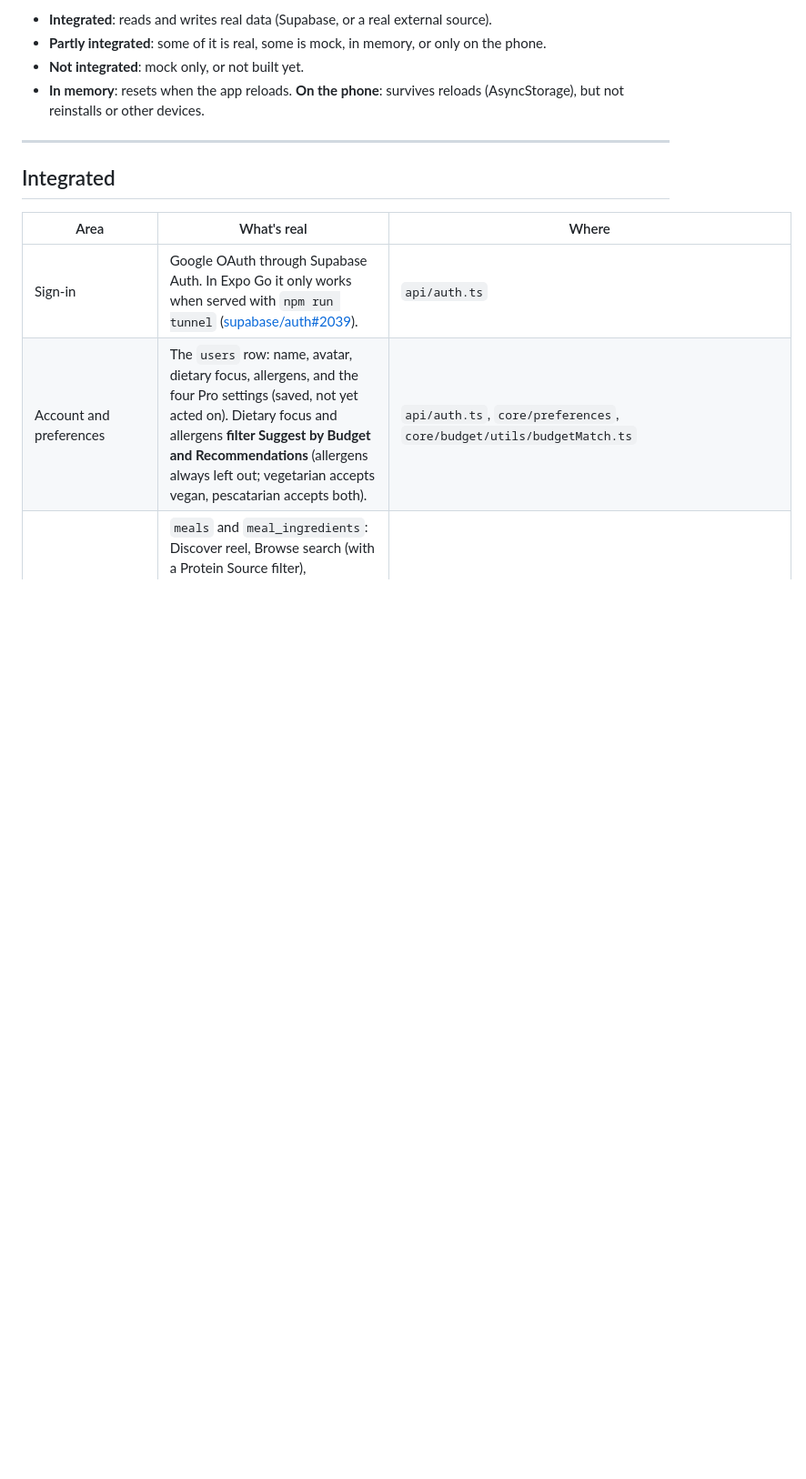
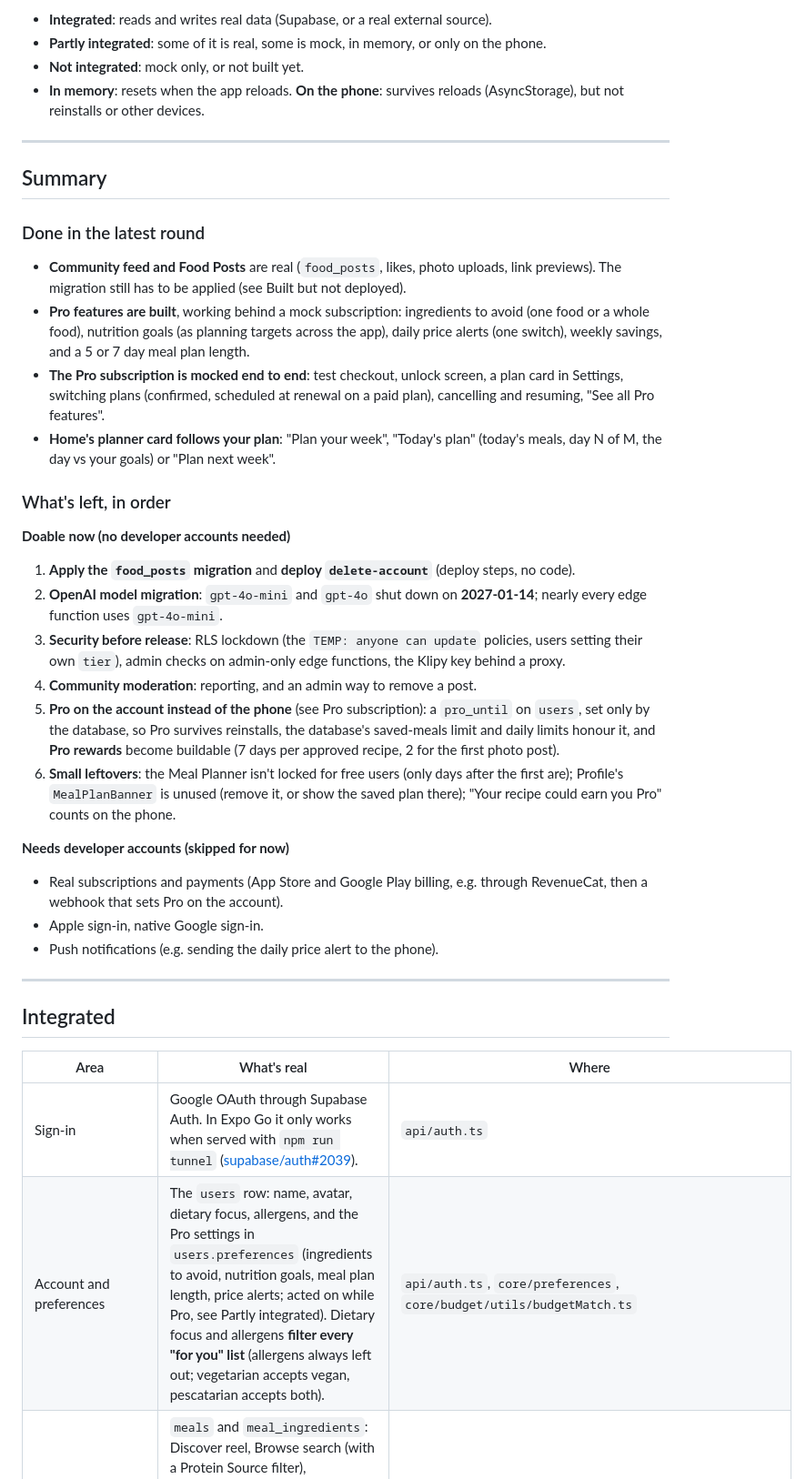
Before and after one commit to ppascual77/ano-ulam-app, a Markdown page: docs/integration-status.md, the part around one of its changes. Shown at 91% size. Rendered like a GitHub page; blank space fills up the shorter version.

```diff
--- a/docs/integration-status.md
+++ b/docs/integration-status.md
@@ -13,11 +13,39 @@ Last updated: **2026-11-01**. Update this file whenever something moves between
 
 ---
 
+## Summary
+
+### Done in the latest round
+
+- **Community feed and Food Posts** are real (`food_posts`, likes, photo uploads, link previews). The migration still has to be applied (see Built but not deployed).
+- **Pro features are built**, working behind a mock subscription: ingredients to avoid (one food or a whole food), nutrition goals (as planning targets across the app), daily price alerts (one switch), weekly savings, and a 5 or 7 day meal plan length.
+- **The Pro subscription is mocked end to end**: test checkout, unlock screen, a plan card in Settings, switching plans (confirmed, scheduled at renewal on a paid plan), cancelling and resuming, "See all Pro features".
+- **Home's planner card follows your plan**: "Plan your week", "Today's plan" (today's meals, day N of M, the day vs your goals) or "Plan next week".
+
+### What's left, in order
+
+**Doable now (no developer accounts needed)**
+
+1. **Apply the `food_posts` migration** and **deploy `delete-account`** (deploy steps, no code).
+2. **OpenAI model migration**: `gpt-4o-mini` and `gpt-4o` shut down on **2027-01-14**; nearly every edge function uses `gpt-4o-mini`.
+3. **Security before release**: RLS lockdown (the `TEMP: anyone can update` policies, users setting their own `tier`), admin checks on admin-only edge functions, the Klipy key behind a proxy.
+4. **Community moderation**: reporting, and an admin way to remove a post.
+5. **Pro on the account instead of the phone** (see Pro subscription): a `pro_until` on `users`, set only by the database, so Pro survives reinstalls, the database's saved-meals limit and daily limits honour it, and **Pro rewards** become buildable (7 days per approved recipe, 2 for the first photo post).
+6. **Small leftovers**: the Meal Planner isn't locked for free users (only days after the first are); Profile's `MealPlanBanner` is unused (remove it, or show the saved plan there); "Your recipe could earn you Pro" counts on the phone.
+
+**Needs developer accounts (skipped for now)**
+
+- Real subscriptions and payments (App Store and Google Play billing, e.g. through RevenueCat, then a webhook that sets Pro on the account).
+- Apple sign-in, native Google sign-in.
+- Push notifications (e.g. sending the daily price alert to the phone).
+
+---
+
 ## Integrated
 
 | Area | What's real | Where |
 | --- | --- | --- |
 | Sign-in | Google OAuth through Supabase Auth. In Expo Go it only works when served with `npm run tunnel` ([supabase/auth#2039](https://github.com/supabase/auth/issues/2039)). | `api/auth.ts` |
-| Account and preferences | The `users` row: name, avatar, dietary focus, allergens, and the four Pro settings (saved, not yet acted on). Dietary focus and allergens **filter Suggest by Budget and Recommendations** (allergens always left out; vegetarian accepts vegan, pescatarian accepts both). | `api/auth.ts`, `core/preferences`, `core/budget/utils/budgetMatch.ts` |
+| Account and preferences | The `users` row: name, avatar, dietary focus, allergens, and the Pro settings in `users.preferences` (ingredients to avoid, nutrition goals, meal plan length, price alerts; acted on while Pro, see Partly integrated). Dietary focus and allergens **filter every "for you" list** (allergens always left out; vegetarian accepts vegan, pescatarian accepts both). | `api/auth.ts`, `core/preferences`, `core/budget/utils/budgetMatch.ts` |
 | Meals catalog | `meals` and `meal_ingredients`: Discover reel, Browse search (with a Protein Source filter), Recommendations, Best Value meals, Meal Detail. Opening a meal from any list loads the full meal first, so ingredients and micronutrients always show. | `api/meals.ts`, `core/meals/hooks/useFullMeal.ts` |
 | Ingredients and nutrition | `ingredients` grounded from USDA and FNRI, macros and micronutrients per meal, verification locks. | `api/ingredients.ts`, edge fns `ground-ingredients-usda`, `estimate-ingredient-ai`, `verify-meal-ingredients` |
```
Also changed, not shown: other parts of docs/integration-status.md (+35 -30 lines).
